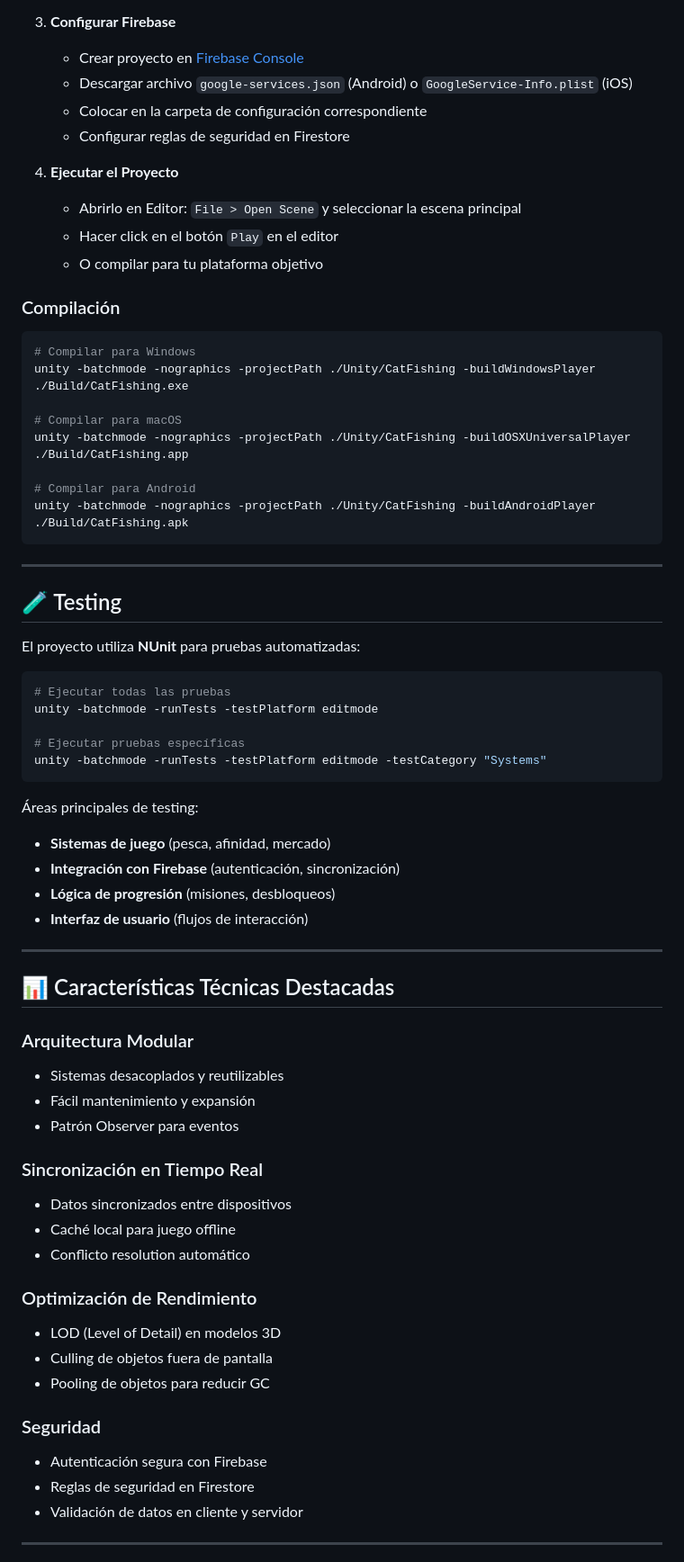
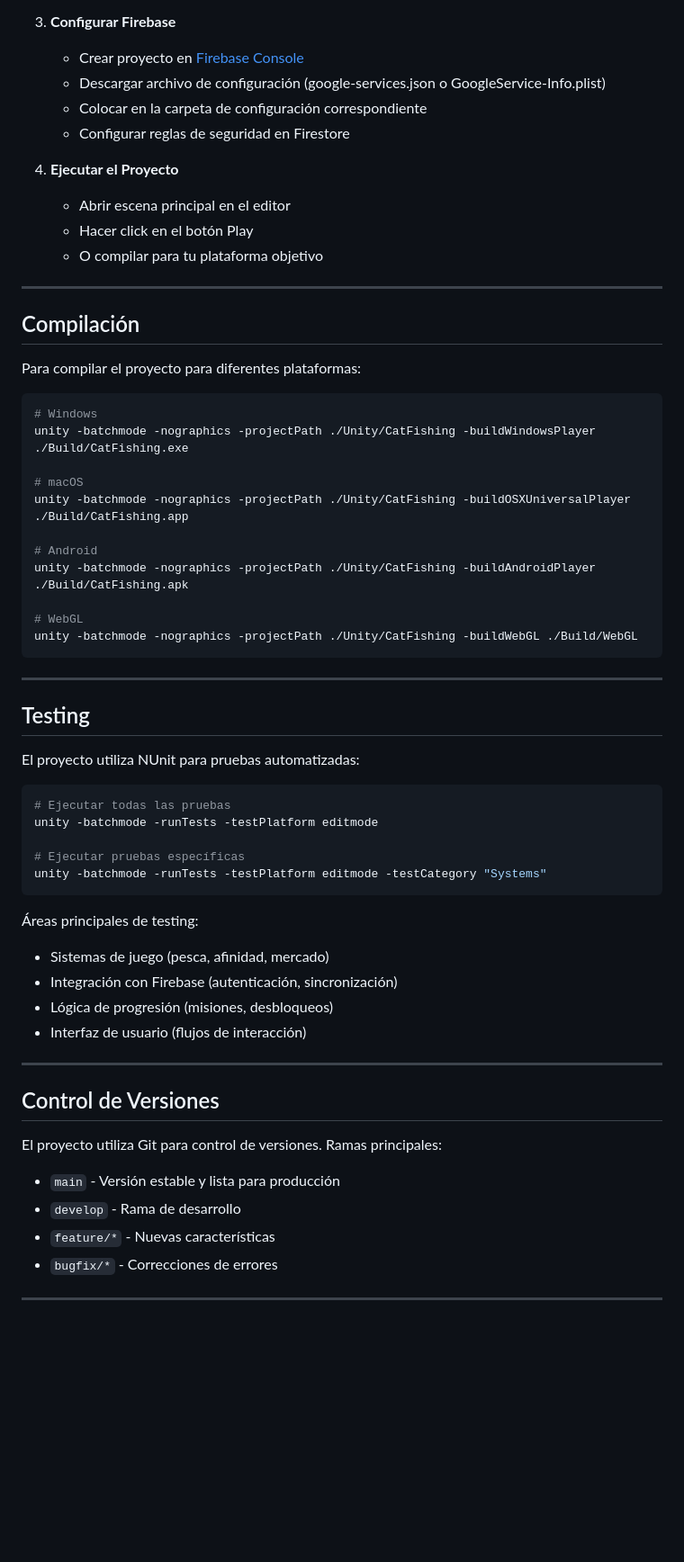
Before and after one commit to inoixh/TFG_2DAM, a Markdown page: README.md, the part around one of its changes. Shown at 90% size. GitHub-like rendering; blank space fills up the shorter version.

````diff
--- a/README.md
+++ b/README.md
@@ -264,33 +262,40 @@ CatFishing/
 
 3. **Configurar Firebase**
    - Crear proyecto en [Firebase Console](https://console.firebase.google.com)
-   - Descargar archivo `google-services.json` (Android) o `GoogleService-Info.plist` (iOS)
+   - Descargar archivo de configuración (google-services.json o GoogleService-Info.plist)
    - Colocar en la carpeta de configuración correspondiente
    - Configurar reglas de seguridad en Firestore
 
 4. **Ejecutar el Proyecto**
-   - Abrirlo en Editor: `File > Open Scene` y seleccionar la escena principal
-   - Hacer click en el botón `Play` en el editor
+   - Abrir escena principal en el editor
+   - Hacer click en el botón Play
    - O compilar para tu plataforma objetivo
 
-### Compilación
+---
+
+## Compilación
+
+Para compilar el proyecto para diferentes plataformas:
 
 ```bash
-# Compilar para Windows
+# Windows
 unity -batchmode -nographics -projectPath ./Unity/CatFishing -buildWindowsPlayer ./Build/CatFishing.exe
 
-# Compilar para macOS
+# macOS
 unity -batchmode -nographics -projectPath ./Unity/CatFishing -buildOSXUniversalPlayer ./Build/CatFishing.app
 
-# Compilar para Android
+# Android
 unity -batchmode -nographics -projectPath ./Unity/CatFishing -buildAndroidPlayer ./Build/CatFishing.apk
+
+# WebGL
+unity -batchmode -nographics -projectPath ./Unity/CatFishing -buildWebGL ./Build/WebGL
 ```
 
 ---
 
-## 🧪 Testing
+## Testing
 
-El proyecto utiliza **NUnit** para pruebas automatizadas:
+El proyecto utiliza NUnit para pruebas automatizadas:
 
 ```bash
 # Ejecutar todas las pruebas
@@ -301,34 +306,21 @@ unity -batchmode -runTests -testPlatform editmode -testCategory "Systems"
 ```
 
 Áreas principales de testing:
-- **Sistemas de juego** (pesca, afinidad, mercado)
-- **Integración con Firebase** (autenticación, sincronización)
-- **Lógica de progresión** (misiones, desbloqueos)
-- **Interfaz de usuario** (flujos de interacción)
+- Sistemas de juego (pesca, afinidad, mercado)
+- Integración con Firebase (autenticación, sincronización)
+- Lógica de progresión (misiones, desbloqueos)
+- Interfaz de usuario (flujos de interacción)
 
 ---
 
-## 📊 Características Técnicas Destacadas
+## Control de Versiones
 
-### Arquitectura Modular
-- Sistemas desacoplados y reutilizables
-- Fácil mantenimiento y expansión
-- Patrón Observer para eventos
+El proyecto utiliza Git para control de versiones. Ramas principales:
 
-### Sincronización en Tiempo Real
-- Datos sincronizados entre dispositivos
-- Caché local para juego offline
-- Conflicto resolution automático
-
-### Optimización de Rendimiento
-- LOD (Level of Detail) en modelos 3D
-- Culling de objetos fuera de pantalla
-- Pooling de objetos para reducir GC
-
-### Seguridad
-- Autenticación segura con Firebase
-- Reglas de seguridad en Firestore
-- Validación de datos en cliente y servidor
+- `main` - Versión estable y lista para producción
+- `develop` - Rama de desarrollo
+- `feature/*` - Nuevas características
+- `bugfix/*` - Correcciones de errores
 
 ---
 
````
Also changed, not shown: other parts of README.md (+161 -200 lines).
